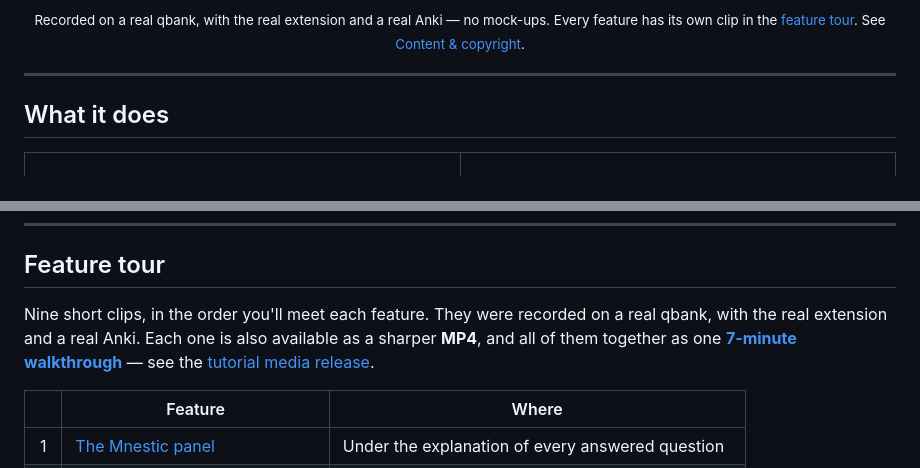
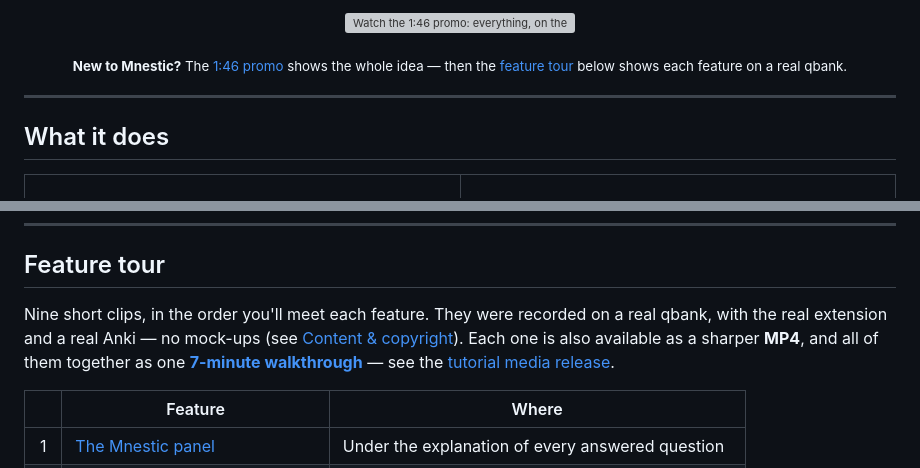
Before and after one commit to KhaledMD4321/mnestic, a Markdown page: README.md, 2 parts joined by grey strips. GitHub-like rendering; grey boxes are pictures that could not be loaded.

```diff
--- a/README.md
+++ b/README.md
@@ -31,7 +31,9 @@ Everything runs on your own computer, through a small local link to your own Ank
 
-<div align="center"><sub>Recorded on a real qbank, with the real extension and a real Anki — no
-mock-ups. Every feature has its own clip in the <a href="#feature-tour">feature tour</a>.
-See <a href="#content--copyright">Content &amp; copyright</a>.</sub></div>
+[![Watch the 1:46 promo: everything, on the question](https://github.com/KhaledMD4321/mnestic/releases/download/tutorial-media/promo-thumbnail.png)](https://github.com/KhaledMD4321/mnestic/releases/download/tutorial-media/mnestic-promo.mp4)
+
+<sub>**New to Mnestic?** The [1:46 promo](https://github.com/KhaledMD4321/mnestic/releases/download/tutorial-media/mnestic-promo.mp4) shows the whole idea — then the [feature tour](#feature-tour) below shows each feature on a real qbank.</sub>
+
+</div>
 
 ---
 
@@ -100,8 +102,9 @@ Claude or Gemini.
 ## Feature tour
 
 Nine short clips, in the order you'll meet each feature. They were recorded on a
-real qbank, with the real extension and a real Anki. Each one is also available
-as a sharper **MP4**, and all of them together as one
+real qbank, with the real extension and a real Anki — no mock-ups (see
+[Content & copyright](#content--copyright)). Each one is also available as a
+sharper **MP4**, and all of them together as one
 [**7-minute walkthrough**](https://github.com/KhaledMD4321/mnestic/releases/download/tutorial-media/mnestic-real-walkthrough.mp4) —
 see the [tutorial media release](https://github.com/KhaledMD4321/mnestic/releases/tag/tutorial-media).
 
```
Also changed, not shown: other parts of README.md (+2 -2 lines), INSTALL.md (+3 -1 lines), docs/guide.md (+3 -0 lines).
